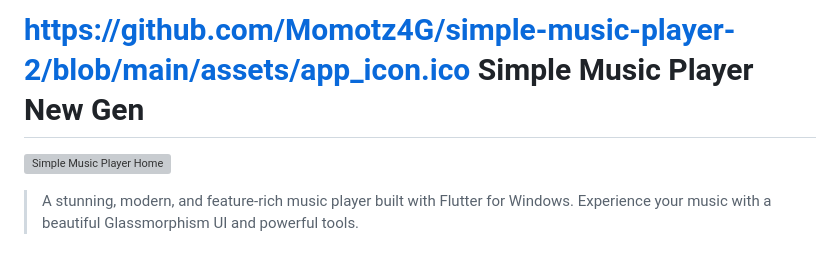
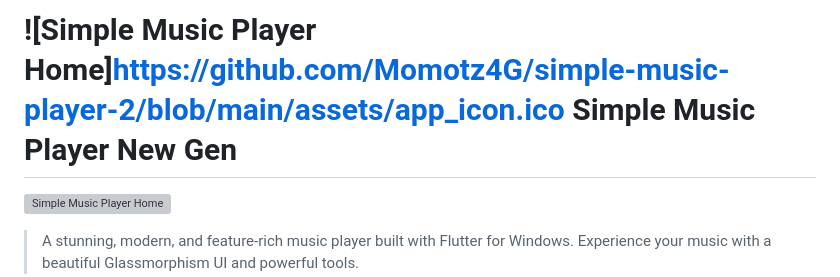
Before and after one commit to Momotz4G/simple-music-player-2, a Markdown page: README.md, the part around the change. GitHub-like rendering; blank space fills up the shorter version; grey boxes are pictures that could not be loaded.

```diff
--- a/README.md
+++ b/README.md
@@ -1,4 +1,4 @@
-# https://github.com/Momotz4G/simple-music-player-2/blob/main/assets/app_icon.ico Simple Music Player New Gen
+# ![Simple Music Player Home]https://github.com/Momotz4G/simple-music-player-2/blob/main/assets/app_icon.ico Simple Music Player New Gen
 
 ![Simple Music Player Home](assets/screenshots/home_preview.png)
 
```
